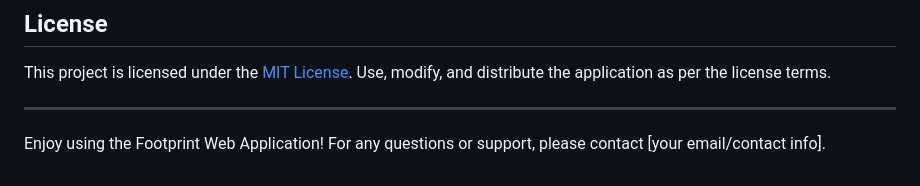
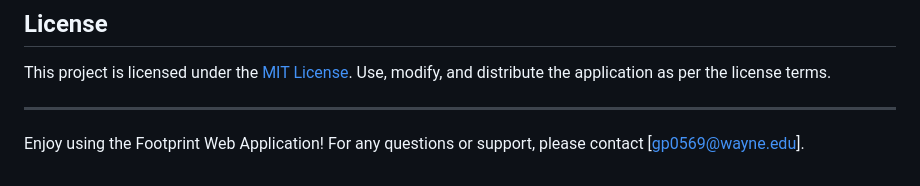
Before and after one commit to Grewestr/CSC-4996-Footprint-Public, a Markdown page: README.md, the part around the change. Rendered like a GitHub page.

```diff
--- a/README.md
+++ b/README.md
@@ -192,4 +192,4 @@ This project is licensed under the [MIT License](LICENSE). Use, modify, and dist
 
 ---
 
-Enjoy using the Footprint Web Application! For any questions or support, please contact [your email/contact info].
+Enjoy using the Footprint Web Application! For any questions or support, please contact [gp0569@wayne.edu].
```
